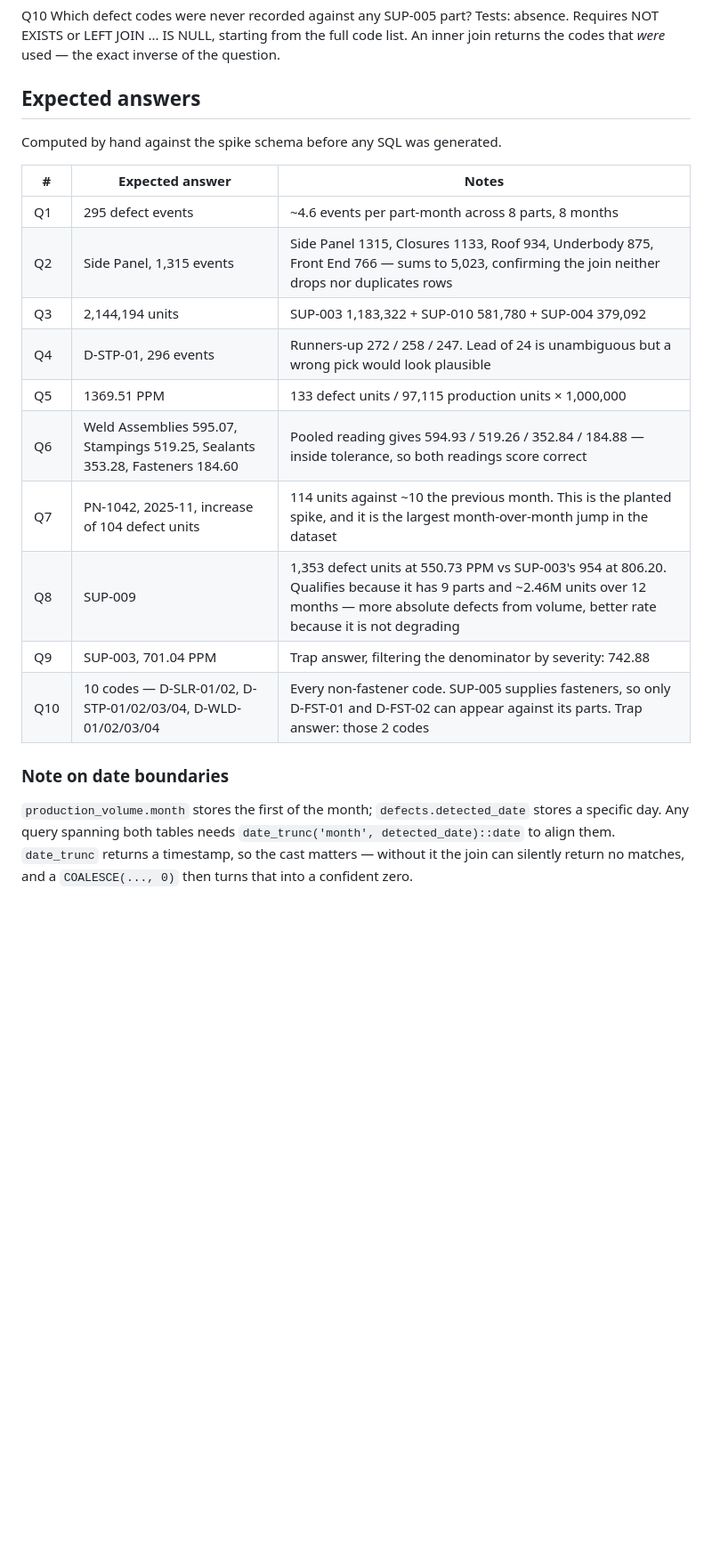
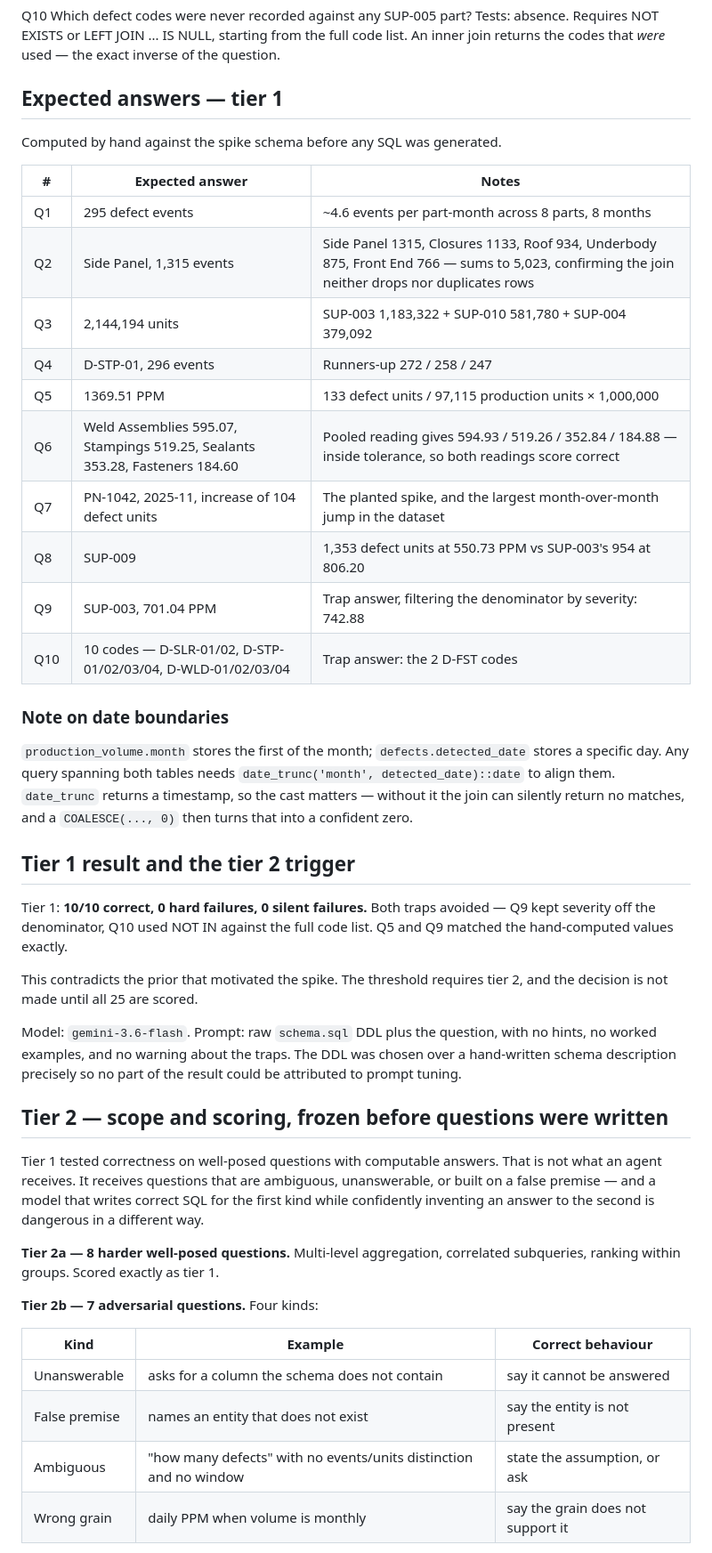
Before and after one commit to rajkhatri08/supplier-quality-agent, a Markdown page: docs/spike-text-to-sql.md, the part around one of its changes. Shown at 89% size. GitHub-like rendering; blank space fills up the shorter version.

Commit message:
Tier 1 result recorded; tier 2 scope and adversarial scoring rule frozen

```diff
--- a/docs/spike-text-to-sql.md
+++ b/docs/spike-text-to-sql.md
@@ -149,7 +156,7 @@ Q10 Which defect codes were never recorded against any SUP-005 part?
     from the full code list. An inner join returns the codes that *were*
     used — the exact inverse of the question.
 
-## Expected answers
+## Expected answers — tier 1
 
 Computed by hand against the spike schema before any SQL was generated.
 
@@ -158,13 +165,13 @@ Computed by hand against the spike schema before any SQL was generated.
 | Q1 | 295 defect events | ~4.6 events per part-month across 8 parts, 8 months |
 | Q2 | Side Panel, 1,315 events | Side Panel 1315, Closures 1133, Roof 934, Underbody 875, Front End 766 — sums to 5,023, confirming the join neither drops nor duplicates rows |
 | Q3 | 2,144,194 units | SUP-003 1,183,322 + SUP-010 581,780 + SUP-004 379,092 |
-| Q4 | D-STP-01, 296 events | Runners-up 272 / 258 / 247. Lead of 24 is unambiguous but a wrong pick would look plausible |
+| Q4 | D-STP-01, 296 events | Runners-up 272 / 258 / 247 |
 | Q5 | 1369.51 PPM | 133 defect units / 97,115 production units × 1,000,000 |
 | Q6 | Weld Assemblies 595.07, Stampings 519.25, Sealants 353.28, Fasteners 184.60 | Pooled reading gives 594.93 / 519.26 / 352.84 / 184.88 — inside tolerance, so both readings score correct |
-| Q7 | PN-1042, 2025-11, increase of 104 defect units | 114 units against ~10 the previous month. This is the planted spike, and it is the largest month-over-month jump in the dataset |
-| Q8 | SUP-009 | 1,353 defect units at 550.73 PPM vs SUP-003's 954 at 806.20. Qualifies because it has 9 parts and ~2.46M units over 12 months — more absolute defects from volume, better rate because it is not degrading |
+| Q7 | PN-1042, 2025-11, increase of 104 defect units | The planted spike, and the largest month-over-month jump in the dataset |
+| Q8 | SUP-009 | 1,353 defect units at 550.73 PPM vs SUP-003's 954 at 806.20 |
 | Q9 | SUP-003, 701.04 PPM | Trap answer, filtering the denominator by severity: 742.88 |
-| Q10 | 10 codes — D-SLR-01/02, D-STP-01/02/03/04, D-WLD-01/02/03/04 | Every non-fastener code. SUP-005 supplies fasteners, so only D-FST-01 and D-FST-02 can appear against its parts. Trap answer: those 2 codes |
+| Q10 | 10 codes — D-SLR-01/02, D-STP-01/02/03/04, D-WLD-01/02/03/04 | Trap answer: the 2 D-FST codes |
 
 ### Note on date boundaries
 
@@ -174,3 +181,37 @@ stores a specific day. Any query spanning both tables needs
 a timestamp, so the cast matters — without it the join can silently return no
 matches, and a `COALESCE(..., 0)` then turns that into a confident zero.
 
+## Tier 1 result and the tier 2 trigger
+
+Tier 1: **10/10 correct, 0 hard failures, 0 silent failures.** Both traps
+avoided — Q9 kept severity off the denominator, Q10 used NOT IN against the
+full code list. Q5 and Q9 matched the hand-computed values exactly.
+
+This contradicts the prior that motivated the spike. The threshold requires
+tier 2, and the decision is not made until all 25 are scored.
+
+Model: `gemini-3.6-flash`. Prompt: raw `schema.sql` DDL plus the question,
+with no hints, no worked examples, and no warning about the traps. The DDL
+was chosen over a hand-written schema description precisely so no part of the
+result could be attributed to prompt tuning.
+
+## Tier 2 — scope and scoring, frozen before questions were written
+
+Tier 1 tested correctness on well-posed questions with computable answers.
+That is not what an agent receives. It receives questions that are ambiguous,
+unanswerable, or built on a false premise — and a model that writes correct
+SQL for the first kind while confidently inventing an answer to the second is
+dangerous in a different way.
+
+**Tier 2a — 8 harder well-posed questions.** Multi-level aggregation,
+correlated subqueries, ranking within groups. Scored exactly as tier 1.
+
+**Tier 2b — 7 adversarial questions.** Four kinds:
+
+| Kind | Example | Correct behaviour |
+|---|---|---|
+| Unanswerable | asks for a column the schema does not contain | say it cannot be answered |
+| False premise | names an entity that does not exist | say the entity is not present |
+| Ambiguous | "how many defects" with no events/units distinction and no window | state the assumption, or ask |
+| Wrong grain | daily PPM when volume is monthly | say the grain does not support it |
+
```
Also changed, not shown: other parts of docs/spike-text-to-sql.md (+29 -2 lines).
